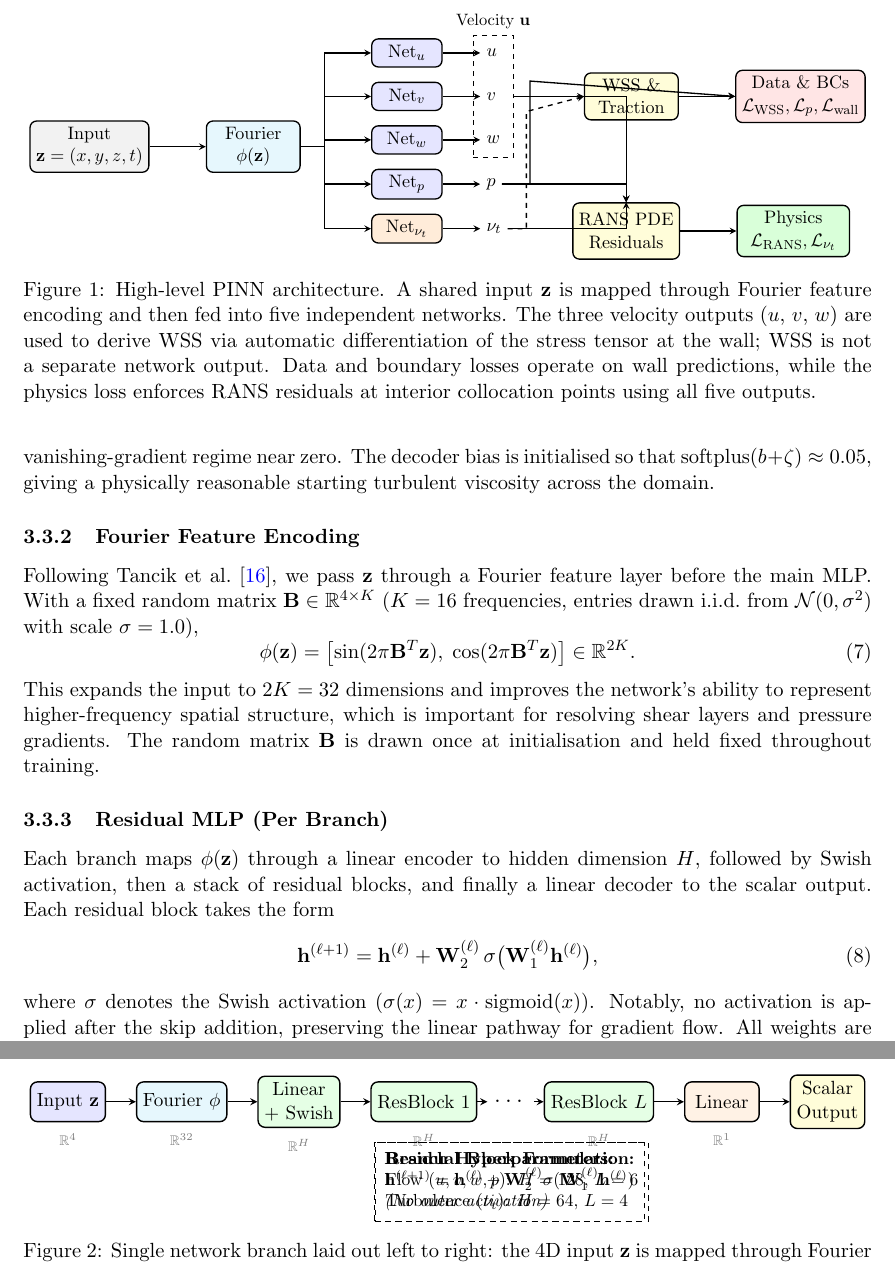
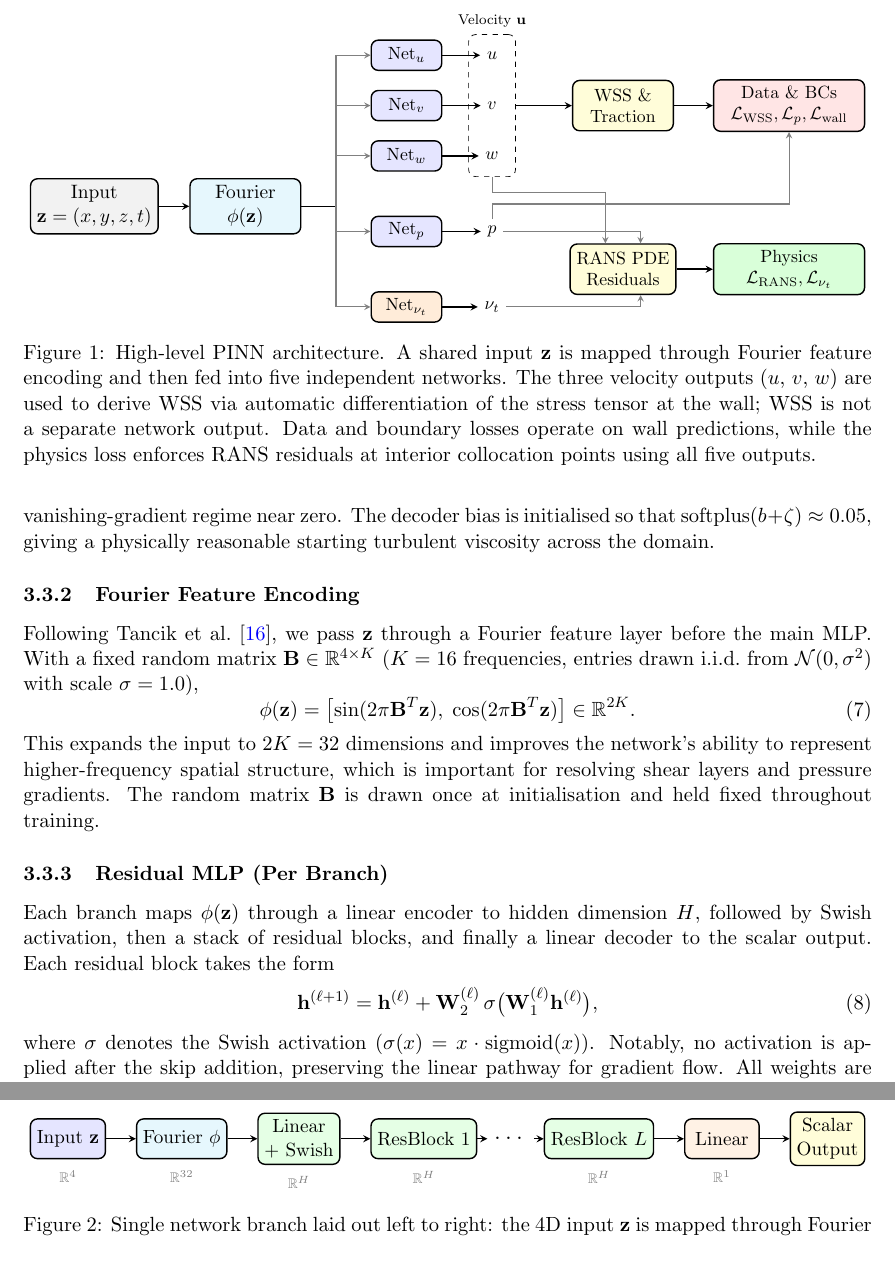
Before and after one commit to michaelajao/TAA-aneurysm, a LaTeX paper (doc/paper.tex): two parts of pages 6 and 7 of 21 before the commit and two parts of pages 6 and 7 of 20 after it, joined at a grey line, cut so that both start at the same text. Compiled offline with pdfLaTeX.

Commit message:
Refactor figures and loss function descriptions in the paper
- Updated Figure 1 to clarify the architecture of the PINN, including the input-output relationships and network structure.
- Enhanced Figure 2 to better illustrate the single network branch layout, emphasizing the flow of data through the residual blocks.
- Revised the loss function section (3.4) to improve clarity and detail on the adaptive weighting scheme and its implementation.
- Removed redundant explanations and improved the formatting for better readability.
- Deleted the unnecessary .synctex.gz file to streamline the document structure.

```diff
--- a/doc/paper.tex
+++ b/doc/paper.tex
@@ -187,68 +187,89 @@ where $\sigma$ denotes the Swish activation ($\sigma(x) = x \cdot \mathrm{sigmoi
 \begin{figure}[t]
 \centering
 \resizebox{\textwidth}{!}{
-\begin{tikzpicture}[
-  >=stealth,
-  node distance=1.5cm and 1cm,
-  box/.style={draw, rounded corners, fill=white, minimum width=2cm, minimum height=1cm, align=center, thick},
-  net/.style={draw, rounded corners, fill=blue!10, minimum width=1.5cm, minimum height=0.6cm, align=center, thick},
-  loss/.style={draw, rounded corners, fill=red!10, minimum width=2.4cm, minimum height=1cm, align=center, thick},
+\begin{tikzpicture}[x=1cm, y=1cm, >=stealth,
+  box/.style={draw, rounded corners, fill=white, minimum width=2.2cm, minimum height=1.0cm, align=center, thick},
+  net/.style={draw, rounded corners, minimum width=1.4cm, minimum height=0.6cm, align=center, thick, font=\small},
+  deriv/.style={draw, rounded corners, fill=yellow!15, minimum width=2.0cm, minimum height=1.0cm, align=center, thick, font=\small},
+  loss/.style={draw, rounded corners, minimum width=3.0cm, minimum height=1.0cm, align=center, thick, font=\small},
   arrow/.style={->, thick},
-  dashed_arrow/.style={->, thick, dashed}
+  thinArrow/.style={->, semithick, gray}
 ]
 
-% 1. Input
-\node[box, fill=gray!10] (input) {Input \\ $\mathbf{z} = (x, y, z, t)$};
-
-% 2. Fourier
-\node[box, fill=cyan!10, right=1.2cm of input] (fourier) {Fourier \\ $\phi(\mathbf{z})$};
+% ── Input & Fourier ──────────────────────────────────────────────────────────
+\node[box, fill=gray!10] (input)   at (0.0,  0.0) {Input \\ $\mathbf{z}=(x,y,z,t)$};
+\node[box, fill=cyan!10] (fourier) at (3.0,  0.0) {Fourier \\ $\phi(\mathbf{z})$};
 \draw[arrow] (input) -- (fourier);
 
-% 3. Networks
-\node[net, right=1.5cm of fourier, yshift=2.0cm] (netu) {Net$_u$};
-\node[net, below=0.3cm of netu] (netv) {Net$_v$};
-\node[net, below=0.3cm of netv] (netw) {Net$_w$};
-\node[net, below=0.3cm of netw] (netp) {Net$_p$};
-\node[net, below=0.3cm of netp, fill=orange!15] (netnut) {Net$_{\nu_t}$};
+% ── Five networks at absolute y positions ────────────────────────────────────
+\node[net, fill=blue!10]   (netu)   at (6.2,  3.0) {Net$_u$};
+\node[net, fill=blue!10]   (netv)   at (6.2,  2.0) {Net$_v$};
+\node[net, fill=blue!10]   (netw)   at (6.2,  1.0) {Net$_w$};
+\node[net, fill=blue!10]   (netp)   at (6.2, -0.5) {Net$_p$};
+\node[net, fill=orange!15] (netnut) at (6.2, -2.0) {Net$_{\nu_t}$};
 
-\draw[arrow] (fourier.east) -- ++(0.5,0) |- (netu.west);
-\draw[arrow] (fourier.east) -- ++(0.5,0) |- (netv.west);
-\draw[arrow] (fourier.east) -- ++(0.5,0) |- (netw.west);
-\draw[arrow] (fourier.east) -- ++(0.5,0) |- (netp.west);
-\draw[arrow] (fourier.east) -- ++(0.5,0) |- (netnut.west);
+% Fourier fans out to all networks via a hub
+\coordinate (fhub) at (4.8, 0.0);
+\draw (fourier.east) -- (fhub);
+\draw[thinArrow] (fhub) |- (netu.west);
+\draw[thinArrow] (fhub) |- (netv.west);
+\draw[thinArrow] (fhub) |- (netw.west);
+\draw[thinArrow] (fhub) |- (netp.west);
+\draw[thinArrow] (fhub) |- (netnut.west);
 
-% 4. Outputs
-\node[right=0.8cm of netu] (u) {$u$};
-\node[right=0.8cm of netv] (v) {$v$};
-\node[right=0.8cm of netw] (w) {$w$};
-\node[right=0.8cm of netp] (p) {$p$};
-\node[right=0.8cm of netnut] (nut) {$\nu_t$};
+% ── Scalar outputs ───────────────────────────────────────────────────────────
+\node[font=\small] (u)   at (7.9,  3.0) {$u$};
+\node[font=\small] (v)   at (7.9,  2.0) {$v$};
+\node[font=\small] (w)   at (7.9,  1.0) {$w$};
+\node[font=\small] (p)   at (7.9, -0.5) {$p$};
+\node[font=\small] (nut) at (7.9, -2.0) {$\nu_t$};
 
-\draw[arrow] (netu) -- (u);
-\draw[arrow] (netv) -- (v);
-\draw[arrow] (netw) -- (w);
-\draw[arrow] (netp) -- (p);
+\draw[arrow] (netu)   -- (u);
+\draw[arrow] (netv)   -- (v);
+\draw[arrow] (netw)   -- (w);
+\draw[arrow] (netp)   -- (p);
 \draw[arrow] (netnut) -- (nut);
 
-\node[draw, dashed, inner sep=0.15cm, fit=(u)(v)(w), label=above:\small Velocity $\mathbf{u}$] (vel) {};
+% Velocity group dashed box (wraps u, v, w)
+\node[draw, dashed, rounded corners, inner sep=0.2cm,
+      fit=(u)(v)(w),
+      label={[font=\scriptsize]above:Velocity $\mathbf{u}$}] (vel) {};
 
-% 5. Derivatives (Autograd)
-\node[box, fill=yellow!15, right=1.5cm of vel] (wss) {WSS \& \\ Traction};
-\node[box, fill=yellow!15, right=1.5cm of p, yshift=-1.0cm, minimum height=1.2cm] (pde) {RANS PDE \\ Residuals};
+% ── Derived quantity boxes ───────────────────────────────────────────────────
+\node[deriv] (wss) at (10.5,  2.0)  {WSS \& \\ Traction};
+\node[deriv] (pde) at (10.5, -1.25) {RANS PDE \\ Residuals};
 
+% ── Loss boxes ───────────────────────────────────────────────────────────────
+\node[loss, fill=red!10]   (lossdata)  at (13.8,  2.0)  {Data \& BCs \\ $\mathcal{L}_{\text{WSS}},\mathcal{L}_p,\mathcal{L}_{\text{wall}}$};
+\node[loss, fill=green!15] (lossphys)  at (13.8, -1.25) {Physics \\ $\mathcal{L}_{\text{RANS}},\mathcal{L}_{\nu_t}$};
+
+% ── Arrows ───────────────────────────────────────────────────────────────────
+
+% vel → WSS (straight horizontal)
 \draw[arrow] (vel.east) -- (wss.west);
-\draw[dashed_arrow] (nut.east) -| ++(0.4, 2.5) -- (wss.west);
 
-\draw[arrow] (vel.east) -| (pde.north);
-\draw[arrow] (p.east) -| (pde.north);
-\draw[arrow] (nut.east) -| (pde.north);
+% vel → RANS PDE: drops below vel, enters pde.north on the left side
+% Path goes down from vel.south into the clear gap between WSS and RANS, then right into pde
+\draw[thinArrow] (vel.south) -- ++(0,-0.3) -| ([xshift=-0.35cm]pde.north);
 
-% 6. Loss Functions
-\node[loss, right=1.2cm of wss] (lossdata) {Data \& BCs \\ $\mathcal{L}_{\text{WSS}}, \mathcal{L}_p, \mathcal{L}_{\text{wall}}$};
-\node[loss, fill=green!15, right=1.2cm of pde] (lossphys) {Physics \\ $\mathcal{L}_{\text{RANS}}, \mathcal{L}_{\nu_t}$};
+% p → RANS PDE: exits p.east, goes right and slightly down into pde.north right side
+% y=-0.5 (p) is above pde.north (y=-0.75) so the path is clean
+\draw[thinArrow] (p.east) -| ([xshift=0.35cm]pde.north);
 
+% nut → RANS PDE: exits nut.east, goes right at y=-2.0 (below pde.south at -1.75),
+% then turns up into pde.south — never crosses p's path
+\draw[thinArrow] (nut.east) -| ([xshift=0.35cm]pde.south);
+
+% WSS → Data & BCs (straight horizontal)
 \draw[arrow] (wss.east) -- (lossdata.west);
-\draw[arrow] (p.east) -| ++(0.6, 2.2) -- (lossdata.west);
+
+% p → Data & BCs: exits p.north, goes up 0.3 above RANS column level,
+% then right to lossdata centre-x, then up into lossdata.south
+% The horizontal at y≈0 clears both RANS (top at -0.75) and lossphys (top at -0.75)
+% The vertical at x=13.8 rises through the gap between lossphys.north and lossdata.south
+\draw[thinArrow] (p.north) -- ++(0,0.3) -| (lossdata.south);
+
+% RANS PDE → Physics Loss (straight horizontal)
 \draw[arrow] (pde.east) -- (lossphys.west);
 
 \end{tikzpicture}
@@ -291,18 +312,6 @@ where $\sigma$ denotes the Swish activation ($\sigma(x) = x \cdot \mathrm{sigmoi
 \node[dim, below=0.1cm of r1] {$\mathbb{R}^H$};
 \node[dim, below=0.1cm of rL] {$\mathbb{R}^H$};
 \node[dim, below=0.1cm of dec] {$\mathbb{R}^1$};
-
-\node[below=1.2cm of r1, align=left, anchor=west, xshift=-1cm, font=\small, draw, dashed, inner sep=0.2cm] (res) {
-    \textbf{Residual Block Formulation:}\\
-    $\mathbf{h}^{(\ell+1)} = \mathbf{h}^{(\ell)} + \mathbf{W}_2^{(\ell)} \sigma(\mathbf{W}_1^{(\ell)} \mathbf{h}^{(\ell)})$ \\
-    \textit{(No outer activation)}
-};
-
-\node[below=1.2cm of rL, align=left, anchor=east, xshift=1cm, font=\small, draw, dashed, inner sep=0.2cm] (params) {
-    \textbf{Branch Hyperparameters:}\\
-    Flow ($u,v,w,p$): $H=128$, $L=6$ \\
-    Turbulence ($\nu_t$): $H=64$, $L=4$
-};
 
 \end{tikzpicture}
 }
```
Also changed, not shown: doc/paper.pdf, doc/paper.tex (15 more changed lines), 5 other files.
